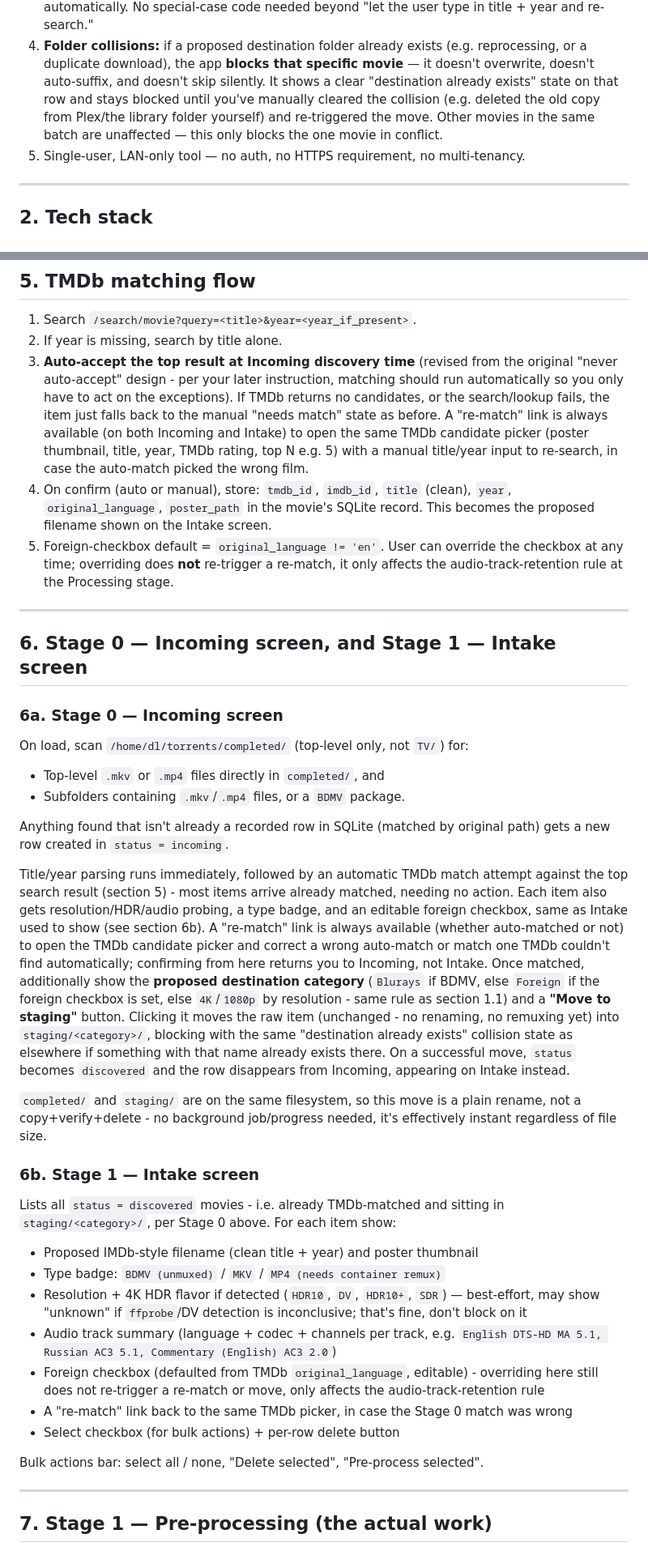
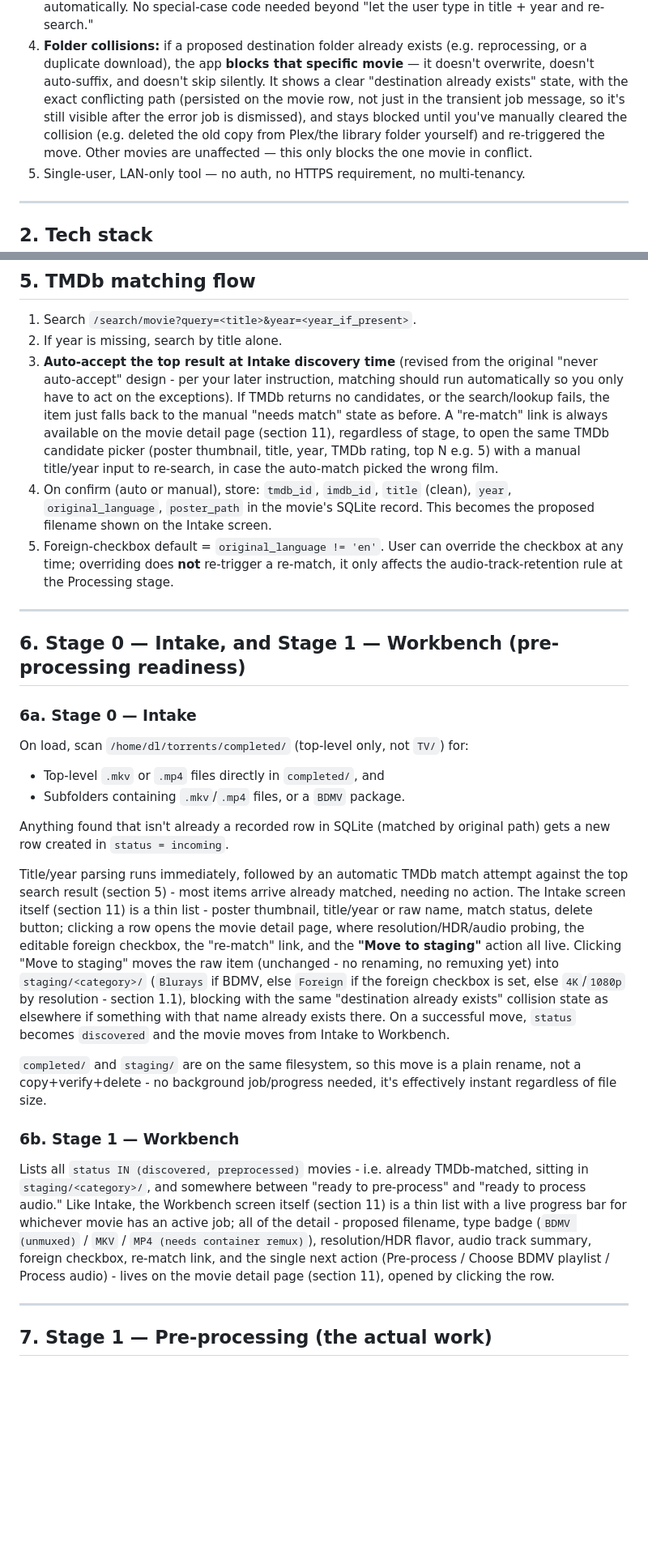
Before and after one commit to LWR999/MovieFlow, a Markdown page: mkv-manager-spec.md, 2 parts joined by grey strips. Shown at 81% size. Rendered like a GitHub page; blank space fills up the shorter version.

```diff
--- a/mkv-manager-spec.md
+++ b/mkv-manager-spec.md
@@ -52,10 +56,12 @@ ask for it.
    re-search."
 4. **Folder collisions:** if a proposed destination folder already exists (e.g. reprocessing, or
    a duplicate download), the app **blocks that specific movie** — it doesn't overwrite, doesn't
-   auto-suffix, and doesn't skip silently. It shows a clear "destination already exists" state on
-   that row and stays blocked until you've manually cleared the collision (e.g. deleted the old
-   copy from Plex/the library folder yourself) and re-triggered the move. Other movies in the
-   same batch are unaffected — this only blocks the one movie in conflict.
+   auto-suffix, and doesn't skip silently. It shows a clear "destination already exists" state,
+   with the exact conflicting path (persisted on the movie row, not just in the transient job
+   message, so it's still visible after the error job is dismissed), and stays blocked until
+   you've manually cleared the collision (e.g. deleted the old copy from Plex/the library folder
+   yourself) and re-triggered the move. Other movies are unaffected — this only blocks the one
+   movie in conflict.
 5. Single-user, LAN-only tool — no auth, no HTTPS requirement, no multi-tenancy.
 
 ---
@@ -127,13 +133,13 @@ This is a best-effort first guess only. **The UI must let you edit title + year
 
 1. Search `/search/movie?query=<title>&year=<year_if_present>`.
 2. If year is missing, search by title alone.
-3. **Auto-accept the top result at Incoming discovery time** (revised from the original "never
+3. **Auto-accept the top result at Intake discovery time** (revised from the original "never
    auto-accept" design - per your later instruction, matching should run automatically so you
    only have to act on the exceptions). If TMDb returns no candidates, or the search/lookup
    fails, the item just falls back to the manual "needs match" state as before. A "re-match" link
-   is always available (on both Incoming and Intake) to open the same TMDb candidate picker
-   (poster thumbnail, title, year, TMDb rating, top N e.g. 5) with a manual title/year input to
-   re-search, in case the auto-match picked the wrong film.
+   is always available on the movie detail page (section 11), regardless of stage, to open the
+   same TMDb candidate picker (poster thumbnail, title, year, TMDb rating, top N e.g. 5) with a
+   manual title/year input to re-search, in case the auto-match picked the wrong film.
 4. On confirm (auto or manual), store: `tmdb_id`, `imdb_id`, `title` (clean), `year`,
    `original_language`, `poster_path` in the movie's SQLite record. This becomes the proposed
    filename shown on the Intake screen.
@@ -143,9 +149,9 @@ This is a best-effort first guess only. **The UI must let you edit title + year
 
 ---
 
-## 6. Stage 0 — Incoming screen, and Stage 1 — Intake screen
+## 6. Stage 0 — Intake, and Stage 1 — Workbench (pre-processing readiness)
 
-### 6a. Stage 0 — Incoming screen
+### 6a. Stage 0 — Intake
 
 On load, scan `/home/dl/torrents/completed/` (top-level only, not `TV/`) for:
 - Top-level `.mkv` or `.mp4` files directly in `completed/`, and
@@ -155,38 +161,30 @@ Anything found that isn't already a recorded row in SQLite (matched by original
 row created in `status = incoming`.
 
 Title/year parsing runs immediately, followed by an automatic TMDb match attempt against the top
-search result (section 5) - most items arrive already matched, needing no action. Each item also
-gets resolution/HDR/audio probing, a type badge, and an editable foreign checkbox, same as Intake
-used to show (see section 6b). A "re-match" link is always available (whether auto-matched or
-not) to open the TMDb candidate picker and correct a wrong auto-match or match one TMDb couldn't
-find automatically; confirming from here returns you to Incoming, not Intake. Once matched,
-additionally show the **proposed destination category** (`Blurays` if BDMV, else `Foreign` if the
-foreign checkbox is set, else `4K`/`1080p` by resolution - same rule as section 1.1) and a **"Move
-to staging"** button. Clicking it moves the raw item (unchanged - no renaming, no remuxing yet)
-into `staging/<category>/`, blocking with the same "destination already exists" collision state
-as elsewhere if something with that name already exists there. On a successful move, `status`
-becomes `discovered` and the row disappears from Incoming, appearing on Intake instead.
+search result (section 5) - most items arrive already matched, needing no action. The Intake
+screen itself (section 11) is a thin list - poster thumbnail, title/year or raw name, match
+status, delete button; clicking a row opens the movie detail page, where resolution/HDR/audio
+probing, the editable foreign checkbox, the "re-match" link, and the **"Move to staging"** action
+all live. Clicking "Move to staging" moves the raw item (unchanged - no renaming, no remuxing
+yet) into `staging/<category>/` (`Blurays` if BDMV, else `Foreign` if the foreign checkbox is
+set, else `4K`/`1080p` by resolution - section 1.1), blocking with the same "destination already
+exists" collision state as elsewhere if something with that name already exists there. On a
+successful move, `status` becomes `discovered` and the movie moves from Intake to Workbench.
 
 `completed/` and `staging/` are on the same filesystem, so this move is a plain rename, not a
 copy+verify+delete - no background job/progress needed, it's effectively instant regardless of
 file size.
 
-### 6b. Stage 1 — Intake screen
+### 6b. Stage 1 — Workbench
 
-Lists all `status = discovered` movies - i.e. already TMDb-matched and sitting in
-`staging/<category>/`, per Stage 0 above. For each item show:
-- Proposed IMDb-style filename (clean title + year) and poster thumbnail
-- Type badge: `BDMV (unmuxed)` / `MKV` / `MP4 (needs container remux)`
-- Resolution + 4K HDR flavor if detected (`HDR10`, `DV`, `HDR10+`, `SDR`) — best-effort, may show
-  "unknown" if `ffprobe`/DV detection is inconclusive; that's fine, don't block on it
-- Audio track summary (language + codec + channels per track, e.g. `English DTS-HD MA 5.1,
-  Russian AC3 5.1, Commentary (English) AC3 2.0`)
-- Foreign checkbox (defaulted from TMDb `original_language`, editable) - overriding here still
-  does not re-trigger a re-match or move, only affects the audio-track-retention rule
-- A "re-match" link back to the same TMDb picker, in case the Stage 0 match was wrong
-- Select checkbox (for bulk actions) + per-row delete button
-
-Bulk actions bar: select all / none, "Delete selected", "Pre-process selected".
+Lists all `status IN (discovered, preprocessed)` movies - i.e. already TMDb-matched, sitting in
+`staging/<category>/`, and somewhere between "ready to pre-process" and "ready to process audio."
+Like Intake, the Workbench screen itself (section 11) is a thin list with a live progress bar for
+whichever movie has an active job; all of the detail - proposed filename, type badge
+(`BDMV (unmuxed)` / `MKV` / `MP4 (needs container remux)`), resolution/HDR flavor, audio track
+summary, foreign checkbox, re-match link, and the single next action (Pre-process / Choose BDMV
+playlist / Process audio) - lives on the movie detail page (section 11), opened by clicking the
+row.
 
 ---
 
```
Also changed, not shown: other parts of mkv-manager-spec.md (+66 -44 lines).
